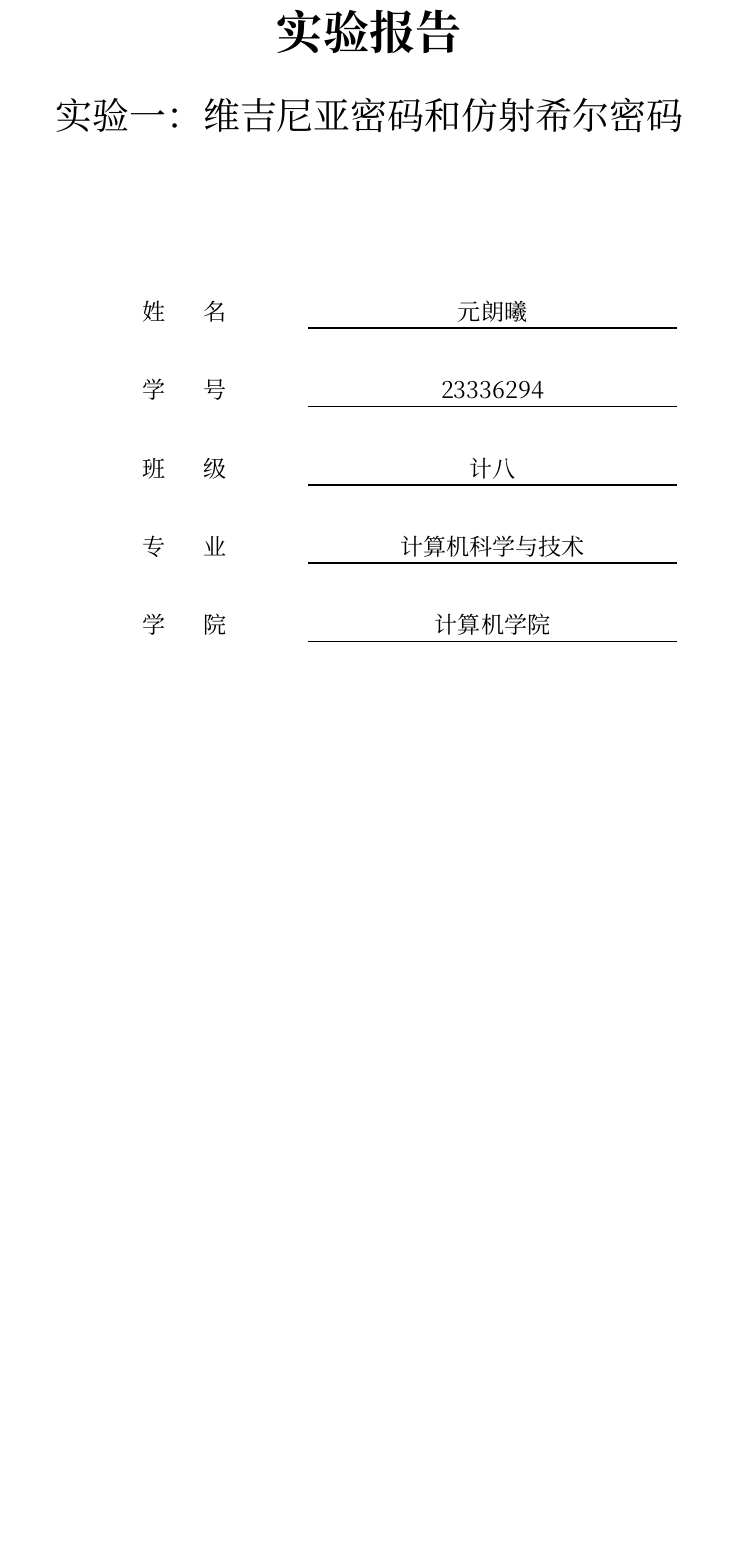
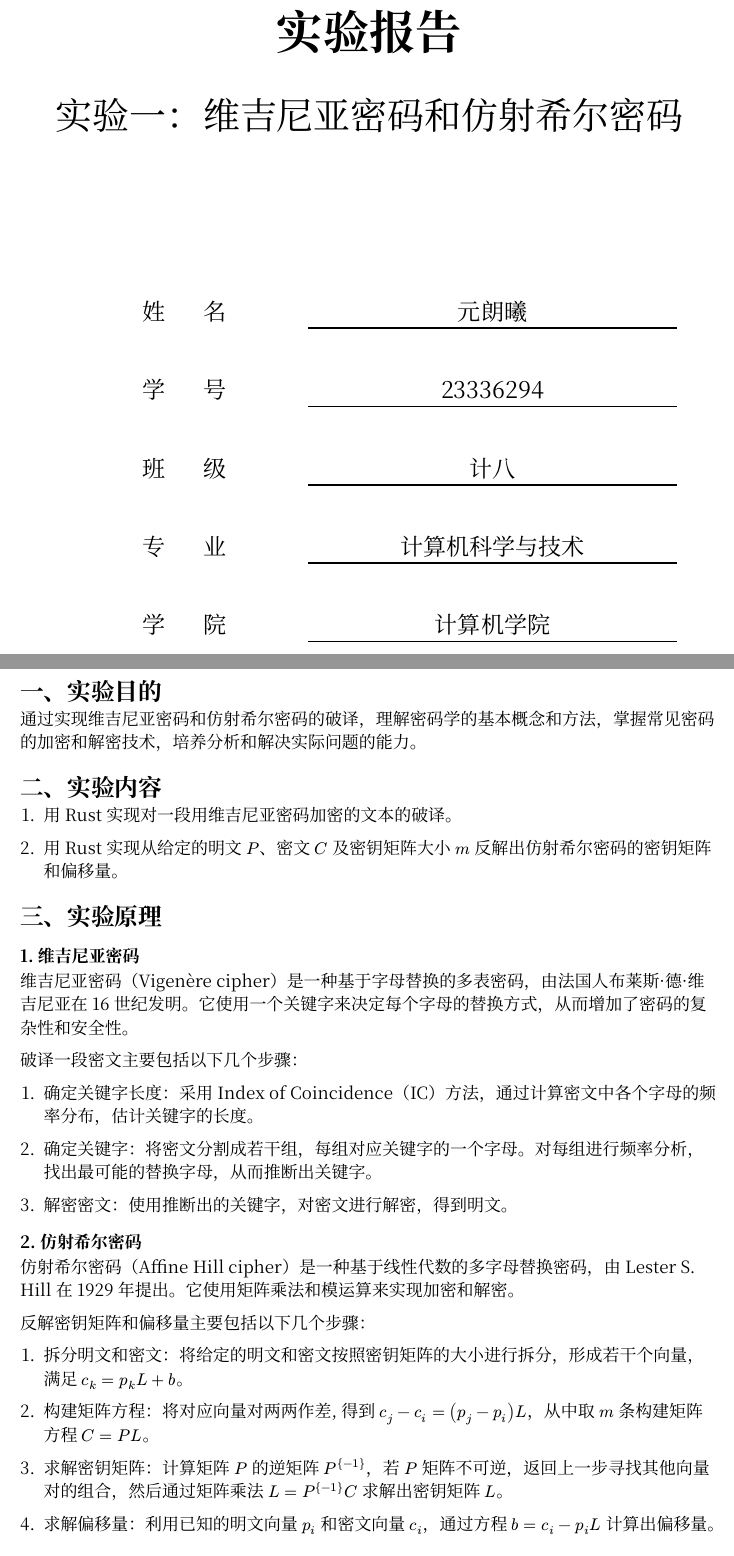
Before and after one commit to yuanlx27/2025-cryptography, a Typst document (reports/report-1.typ): part of page 1 of 2 before the commit and two parts of pages 1 and 2 of 3 after it, the two joined at a grey line, cut so that both start at the same text, the shorter picture padded with empty space. Compiled offline with Typst 0.15.

Commit message:
feat: finish report 1

```diff
--- a/reports/report-1.typ
+++ b/reports/report-1.typ
@@ -9,3 +9,41 @@
   major: "计算机科学与技术",
   institude: "计算机学院",
 )
+
+= 一、实验目的
+
+通过实现维吉尼亚密码和仿射希尔密码的破译，理解密码学的基本概念和方法，掌握常见密码的加密和解密技术，培养分析和解决实际问题的能力。
+
+= 二、实验内容
+
++ 用 Rust 实现对一段用维吉尼亚密码加密的文本的破译。
+
++ 用 Rust 实现从给定的明文 $P$、密文 $C$ 及密钥矩阵大小 $m$ 反解出仿射希尔密码的密钥矩阵和偏移量。
+
+= 三、实验原理
+
+=== 1. 维吉尼亚密码
+
+维吉尼亚密码（Vigenère cipher）是一种基于字母替换的多表密码，由法国人布莱斯·德·维吉尼亚在 16 世纪发明。它使用一个关键字来决定每个字母的替换方式，从而增加了密码的复杂性和安全性。
+
+破译一段密文主要包括以下几个步骤：
+
++ 确定关键字长度：采用 Index of Coincidence（IC）方法，通过计算密文中各个字母的频率分布，估计关键字的长度。
+
++ 确定关键字：将密文分割成若干组，每组对应关键字的一个字母。对每组进行频率分析，找出最可能的替换字母，从而推断出关键字。
+
++ 解密密文：使用推断出的关键字，对密文进行解密，得到明文。
+
+=== 2. 仿射希尔密码
+
+仿射希尔密码（Affine Hill cipher）是一种基于线性代数的多字母替换密码，由 Lester S. Hill 在 1929 年提出。它使用矩阵乘法和模运算来实现加密和解密。
+
+反解密钥矩阵和偏移量主要包括以下几个步骤：
+
++ 拆分明文和密文：将给定的明文和密文按照密钥矩阵的大小进行拆分，形成若干个向量，满足 $c_k = p_k L + b$。
+
++ 构建矩阵方程：将对应向量对两两作差, 得到 $c_j - c_i = (p_j - p_i) L$，从中取 $m$ 条构建矩阵方程 $C = P L$。
+
++ 求解密钥矩阵：计算矩阵 $P$ 的逆矩阵 $P^{-1}$，若 $P$ 矩阵不可逆，返回上一步寻找其他向量对的组合，然后通过矩阵乘法 $L = P^{-1} C$ 求解出密钥矩阵 $L$。
+
++ 求解偏移量：利用已知的明文向量 $p_i$ 和密文向量 $c_i$，通过方程 $b = c_i - p_i L$ 计算出偏移量。
@@ -11,0 +57,13 @@
+#figure(
+  caption: "维吉尼亚密码破译结果",
+  image("assets/20250930-142411.png"),
+)
+
+#figure(
+  caption: "仿射希尔密码破译结果",
+  image("assets/20250930-142433.png"),
+)
+
+= 六、实验总结
+
+通过实现维吉尼亚密码和仿射希尔密码的破译，理解了密码学的基本概念和方法，掌握了常见密码的加密和解密技术，培养了分析和解决实际问题的能力。
```
Also changed, not shown: reports/templates/report.typ (+4 -4 lines), reports/assets/20250930-142411.png (added), reports/assets/20250930-142433.png (added), reports/report-1.typ (7 more changed lines).
